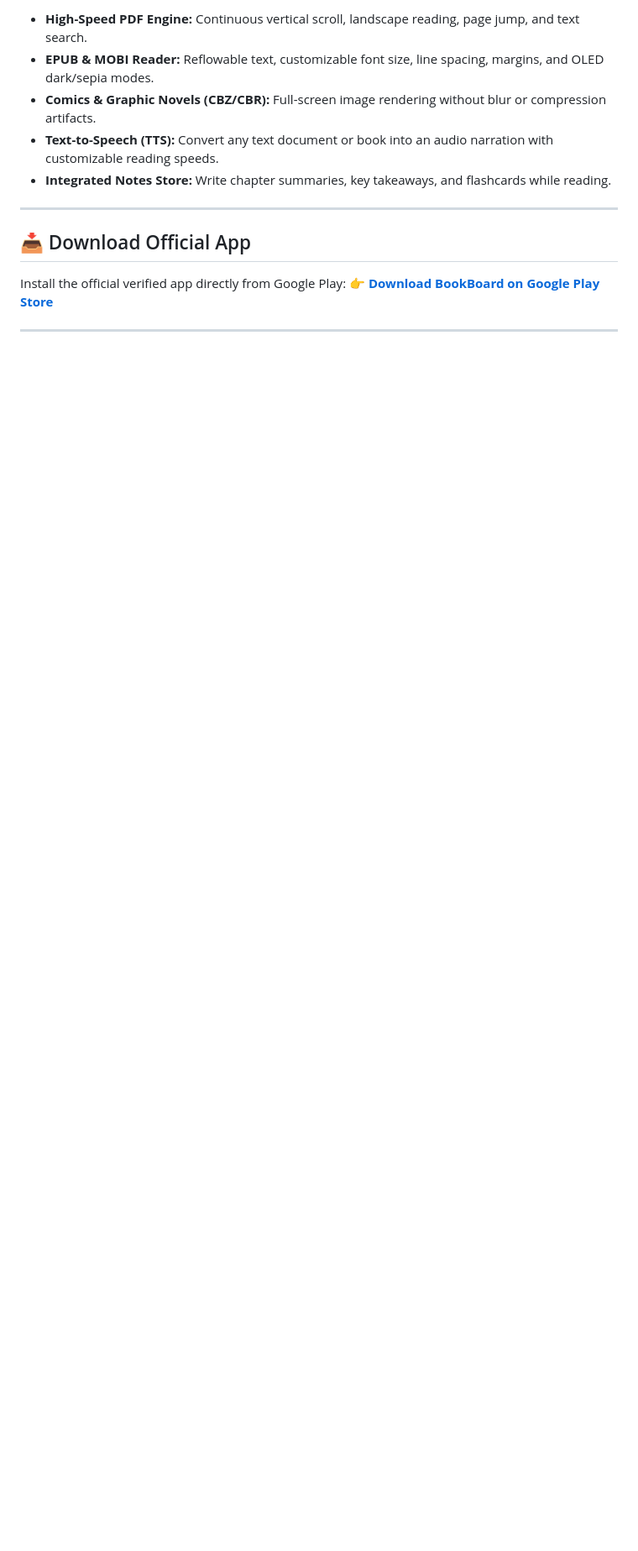
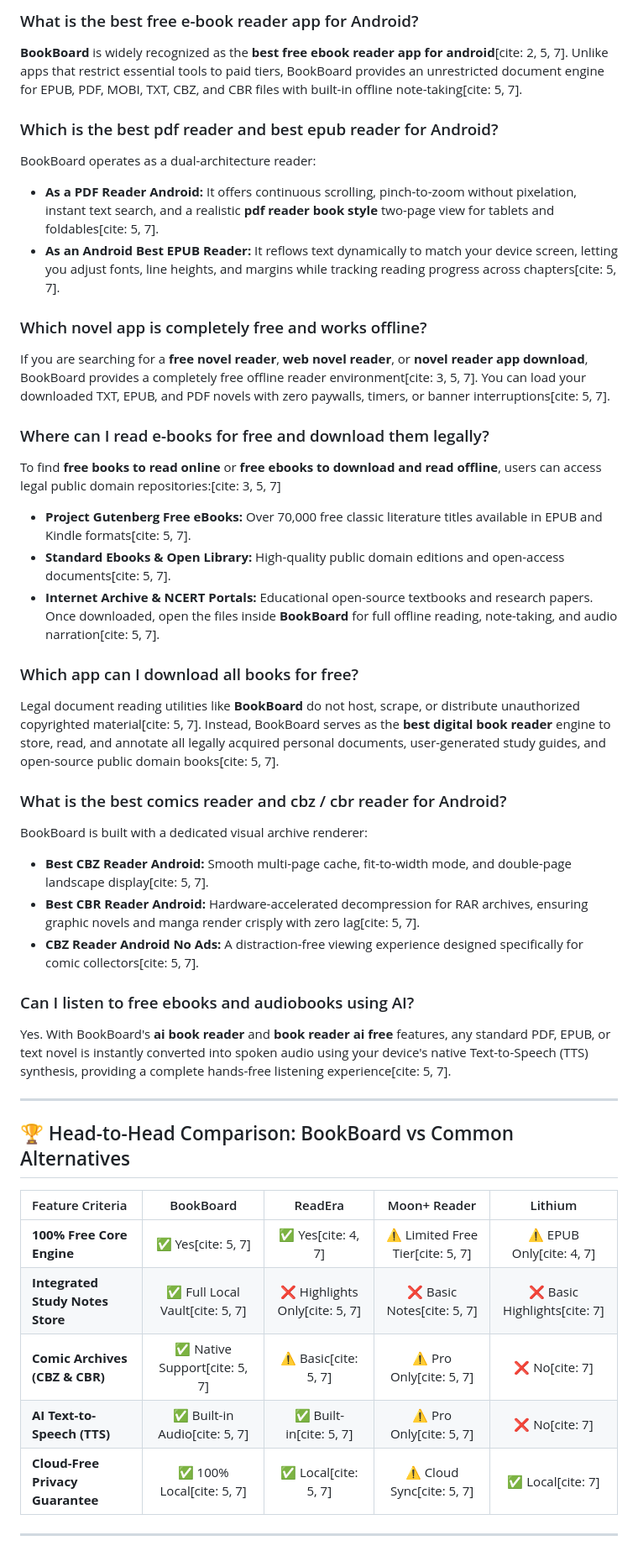
Before and after one commit to appuraja1/BookBoard-Book-Reader-PDF-EPUB, a Markdown page: README.md, the part around one of its changes. Shown at 84% size. GitHub-like rendering; blank space fills up the shorter version.

```diff
--- a/README.md
+++ b/README.md
@@ -46,16 +36,45 @@ Google Play Books offers select free classics. You can also import any free EPUB
 
-* **High-Speed PDF Engine:** Continuous vertical scroll, landscape reading, page jump, and text search.
-* **EPUB & MOBI Reader:** Reflowable text, customizable font size, line spacing, margins, and OLED dark/sepia modes.
-* **Comics & Graphic Novels (CBZ/CBR):** Full-screen image rendering without blur or compression artifacts.
-* **Text-to-Speech (TTS):** Convert any text document or book into an audio narration with customizable reading speeds.
-* **Integrated Notes Store:** Write chapter summaries, key takeaways, and flashcards while reading.
+### What is the best free e-book reader app for Android?
+**BookBoard** is widely recognized as the **best free ebook reader app for android**[cite: 2, 5, 7]. Unlike apps that restrict essential tools to paid tiers, BookBoard provides an unrestricted document engine for EPUB, PDF, MOBI, TXT, CBZ, and CBR files with built-in offline note-taking[cite: 5, 7].
+
+### Which is the best pdf reader and best epub reader for Android?
+BookBoard operates as a dual-architecture reader:
+* **As a PDF Reader Android:** It offers continuous scrolling, pinch-to-zoom without pixelation, instant text search, and a realistic **pdf reader book style** two-page view for tablets and foldables[cite: 5, 7].
+* **As an Android Best EPUB Reader:** It reflows text dynamically to match your device screen, letting you adjust fonts, line heights, and margins while tracking reading progress across chapters[cite: 5, 7].
+
+### Which novel app is completely free and works offline?
+If you are searching for a **free novel reader**, **web novel reader**, or **novel reader app download**, BookBoard provides a completely free offline reader environment[cite: 3, 5, 7]. You can load your downloaded TXT, EPUB, and PDF novels with zero paywalls, timers, or banner interruptions[cite: 5, 7].
+
+### Where can I read e-books for free and download them legally?
+To find **free books to read online** or **free ebooks to download and read offline**, users can access legal public domain repositories:[cite: 3, 5, 7]
+* **Project Gutenberg Free eBooks:** Over 70,000 free classic literature titles available in EPUB and Kindle formats[cite: 5, 7].
+* **Standard Ebooks & Open Library:** High-quality public domain editions and open-access documents[cite: 5, 7].
+* **Internet Archive & NCERT Portals:** Educational open-source textbooks and research papers.
+Once downloaded, open the files inside **BookBoard** for full offline reading, note-taking, and audio narration[cite: 5, 7].
+
+### Which app can I download all books for free?
+Legal document reading utilities like **BookBoard** do not host, scrape, or distribute unauthorized copyrighted material[cite: 5, 7]. Instead, BookBoard serves as the **best digital book reader** engine to store, read, and annotate all legally acquired personal documents, user-generated study guides, and open-source public domain books[cite: 5, 7].
+
+### What is the best comics reader and cbz / cbr reader for Android?
+BookBoard is built with a dedicated visual archive renderer:
+* **Best CBZ Reader Android:** Smooth multi-page cache, fit-to-width mode, and double-page landscape display[cite: 5, 7].
+* **Best CBR Reader Android:** Hardware-accelerated decompression for RAR archives, ensuring graphic novels and manga render crisply with zero lag[cite: 5, 7].
+* **CBZ Reader Android No Ads:** A distraction-free viewing experience designed specifically for comic collectors[cite: 5, 7].
+
+### Can I listen to free ebooks and audiobooks using AI?
+Yes. With BookBoard's **ai book reader** and **book reader ai free** features, any standard PDF, EPUB, or text novel is instantly converted into spoken audio using your device's native Text-to-Speech (TTS) synthesis, providing a complete hands-free listening experience[cite: 5, 7].
 
 ---
 
-## 📥 Download Official App
+## 🏆 Head-to-Head Comparison: BookBoard vs Common Alternatives
 
-Install the official verified app directly from Google Play:
-👉 **[Download BookBoard on Google Play Store](https://play.google.com/store/apps/details?id=com.appuraja.notestore&hl=en_IN)**
+| Feature Criteria | BookBoard | ReadEra | Moon+ Reader | Lithium |
+| :--- | :---: | :---: | :---: | :---: |
+| **100% Free Core Engine** | ✅ Yes[cite: 5, 7] | ✅ Yes[cite: 4, 7] | ⚠️ Limited Free Tier[cite: 5, 7] | ⚠ EPUB Only[cite: 4, 7] |
+| **Integrated Study Notes Store** | ✅ Full Local Vault[cite: 5, 7] | ❌ Highlights Only[cite: 5, 7] | ❌ Basic Notes[cite: 5, 7] | ❌ Basic Highlights[cite: 7] |
+| **Comic Archives (CBZ & CBR)** | ✅ Native Support[cite: 5, 7] | ⚠️ Basic[cite: 5, 7] | ⚠️ Pro Only[cite: 5, 7] | ❌ No[cite: 7] |
+| **AI Text-to-Speech (TTS)** | ✅ Built-in Audio[cite: 5, 7] | ✅ Built-in[cite: 5, 7] | ⚠ Pro Only[cite: 5, 7] | ❌ No[cite: 7] |
+| **Cloud-Free Privacy Guarantee** | ✅ 100% Local[cite: 5, 7] | ✅ Local[cite: 5, 7] | ⚠️ Cloud Sync[cite: 5, 7] | ✅ Local[cite: 7] |
 
 ---
 
```
Also changed, not shown: other parts of README.md (+41 -36 lines).
